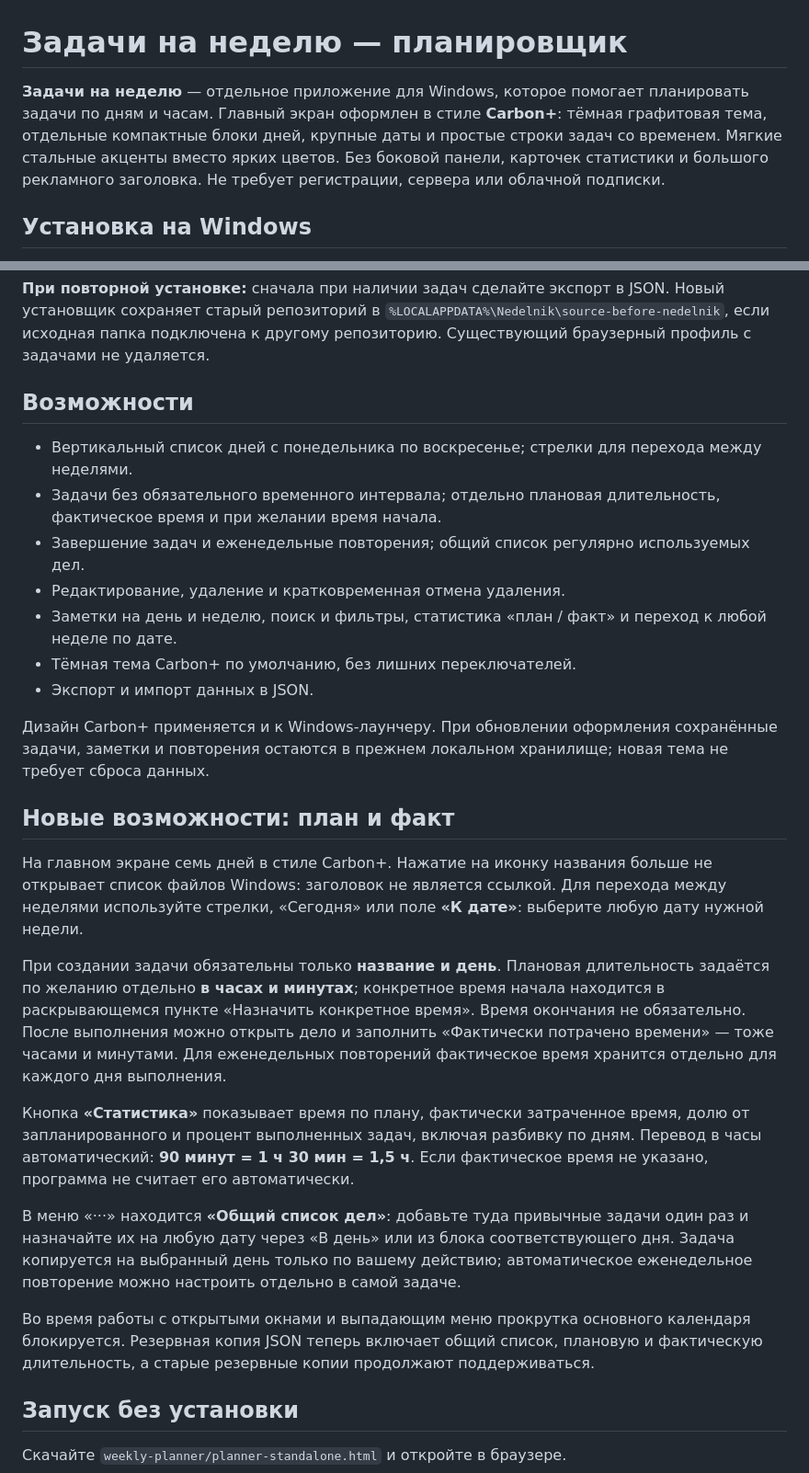
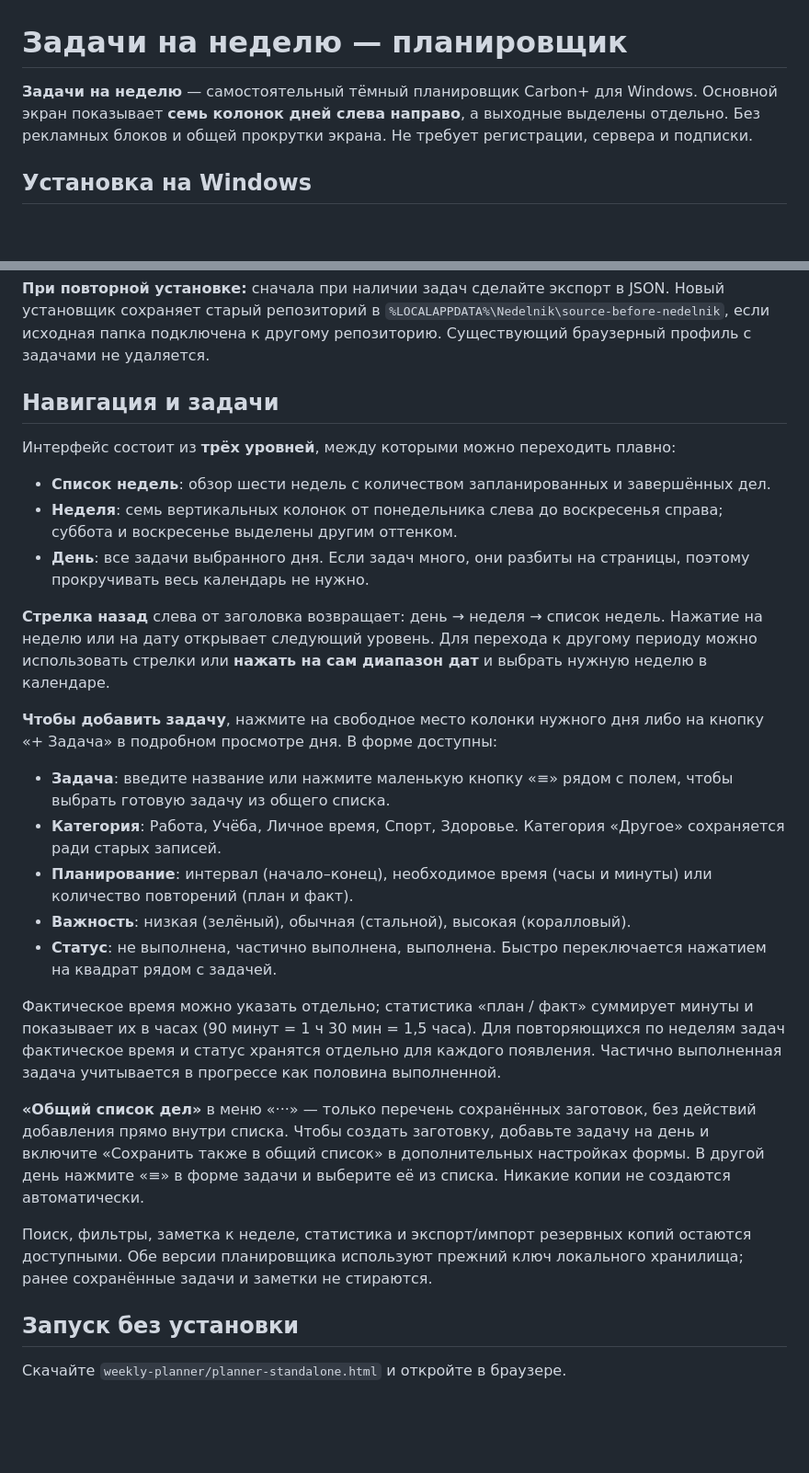
Before and after one commit to alialooon/nedelnik, a Markdown page: README.md, 2 parts joined by grey strips. Shown at 92% size. Drawn GitHub-style; blank space fills up the shorter version.

Commit message:
Describe full-screen three-level planner, weekday columns, template selection and task statuses

```diff
--- a/README.md
+++ b/README.md
@@ -1,6 +1,6 @@
 # Задачи на неделю — планировщик
 
-**Задачи на неделю** — отдельное приложение для Windows, которое помогает планировать задачи по дням и часам. Главный экран оформлен в стиле **Carbon+**: тёмная графитовая тема, отдельные компактные блоки дней, крупные даты и простые строки задач со временем. Мягкие стальные акценты вместо ярких цветов. Без боковой панели, карточек статистики и большого рекламного заголовка. Не требует регистрации, сервера или облачной подписки.
+**Задачи на неделю** — самостоятельный тёмный планировщик Carbon+ для Windows. Основной экран показывает **семь колонок дней слева направо**, а выходные выделены отдельно. Без рекламных блоков и общей прокрутки экрана. Не требует регистрации, сервера и подписки.
 
 ## Установка на Windows
 
@@ -18,29 +18,29 @@
 
 **При повторной установке:** сначала при наличии задач сделайте экспорт в JSON. Новый установщик сохраняет старый репозиторий в `%LOCALAPPDATA%\Nedelnik\source-before-nedelnik`, если исходная папка подключена к другому репозиторию. Существующий браузерный профиль с задачами не удаляется.
 
-## Возможности
+## Навигация и задачи
 
-- Вертикальный список дней с понедельника по воскресенье; стрелки для перехода между неделями.
-- Задачи без обязательного временного интервала; отдельно плановая длительность, фактическое время и при желании время начала.
-- Завершение задач и еженедельные повторения; общий список регулярно используемых дел.
-- Редактирование, удаление и кратковременная отмена удаления.
-- Заметки на день и неделю, поиск и фильтры, статистика «план / факт» и переход к любой неделе по дате.
-- Тёмная тема Carbon+ по умолчанию, без лишних переключателей.
-- Экспорт и импорт данных в JSON.
+Интерфейс состоит из **трёх уровней**, между которыми можно переходить плавно:
 
-Дизайн Carbon+ применяется и к Windows-лаунчеру. При обновлении оформления сохранённые задачи, заметки и повторения остаются в прежнем локальном хранилище; новая тема не требует сброса данных.
+- **Список недель**: обзор шести недель с количеством запланированных и завершённых дел.
+- **Неделя**: семь вертикальных колонок от понедельника слева до воскресенья справа; суббота и воскресенье выделены другим оттенком.
+- **День**: все задачи выбранного дня. Если задач много, они разбиты на страницы, поэтому прокручивать весь календарь не нужно.
 
-## Новые возможности: план и факт
+**Стрелка назад** слева от заголовка возвращает: день → неделя → список недель. Нажатие на неделю или на дату открывает следующий уровень. Для перехода к другому периоду можно использовать стрелки или **нажать на сам диапазон дат** и выбрать нужную неделю в календаре.
 
-На главном экране семь дней в стиле Carbon+. Нажатие на иконку названия больше не открывает список файлов Windows: заголовок не является ссылкой. Для перехода между неделями используйте стрелки, «Сегодня» или поле **«К дате»**: выберите любую дату нужной недели.
+**Чтобы добавить задачу**, нажмите на свободное место колонки нужного дня либо на кнопку «+ Задача» в подробном просмотре дня. В форме доступны:
 
-При создании задачи обязательны только **название и день**. Плановая длительность задаётся по желанию отдельно **в часах и минутах**; конкретное время начала находится в раскрывающемся пункте «Назначить конкретное время». Время окончания не обязательно. После выполнения можно открыть дело и заполнить «Фактически потрачено времени» — тоже часами и минутами. Для еженедельных повторений фактическое время хранится отдельно для каждого дня выполнения.
+- **Задача**: введите название или нажмите маленькую кнопку «≡» рядом с полем, чтобы выбрать готовую задачу из общего списка.
+- **Категория**: Работа, Учёба, Личное время, Спорт, Здоровье. Категория «Другое» сохраняется ради старых записей.
+- **Планирование**: интервал (начало–конец), необходимое время (часы и минуты) или количество повторений (план и факт).
+- **Важность**: низкая (зелёный), обычная (стальной), высокая (коралловый).
+- **Статус**: не выполнена, частично выполнена, выполнена. Быстро переключается нажатием на квадрат рядом с задачей.
 
-Кнопка **«Статистика»** показывает время по плану, фактически затраченное время, долю от запланированного и процент выполненных задач, включая разбивку по дням. Перевод в часы автоматический: **90 минут = 1 ч 30 мин = 1,5 ч**. Если фактическое время не указано, программа не считает его автоматически.
+Фактическое время можно указать отдельно; статистика «план / факт» суммирует минуты и показывает их в часах (90 минут = 1 ч 30 мин = 1,5 часа). Для повторяющихся по неделям задач фактическое время и статус хранятся отдельно для каждого появления. Частично выполненная задача учитывается в прогрессе как половина выполненной.
 
-В меню «···» находится **«Общий список дел»**: добавьте туда привычные задачи один раз и назначайте их на любую дату через «В день» или из блока соответствующего дня. Задача копируется на выбранный день только по вашему действию; автоматическое еженедельное повторение можно настроить отдельно в самой задаче.
+**«Общий список дел»** в меню «···» — только перечень сохранённых заготовок, без действий добавления прямо внутри списка. Чтобы создать заготовку, добавьте задачу на день и включите «Сохранить также в общий список» в дополнительных настройках формы. В другой день нажмите «≡» в форме задачи и выберите её из списка. Никакие копии не создаются автоматически.
 
-Во время работы с открытыми окнами и выпадающим меню прокрутка основного календаря блокируется. Резервная копия JSON теперь включает общий список, плановую и фактическую длительность, а старые резервные копии продолжают поддерживаться.
+Поиск, фильтры, заметка к неделе, статистика и экспорт/импорт резервных копий остаются доступными. Обе версии планировщика используют прежний ключ локального хранилища; ранее сохранённые задачи и заметки не стираются.
 
 ## Запуск без установки
 
```
